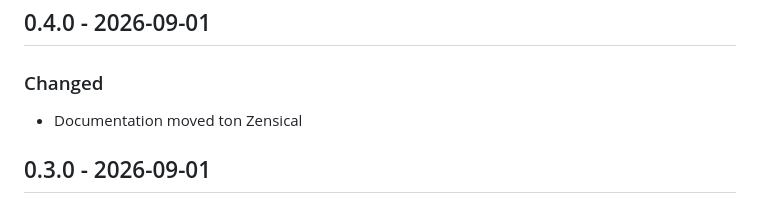
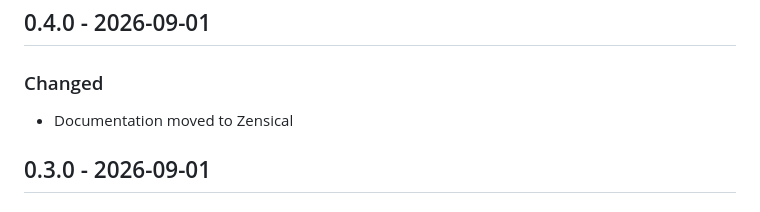
Before and after one commit to antoinekh/netbox-change-control, a Markdown page: CHANGELOG.md, the part around the change. Rendered like a GitHub page.

Commit message:
docs: fix a typo in the 0.4.0 changelog entry

```diff
--- a/CHANGELOG.md
+++ b/CHANGELOG.md
@@ -6,7 +6,7 @@
 
 ### Changed
 
-- Documentation moved ton Zensical
+- Documentation moved to Zensical
 
 ## 0.3.0 - 2026-09-01
 
```
